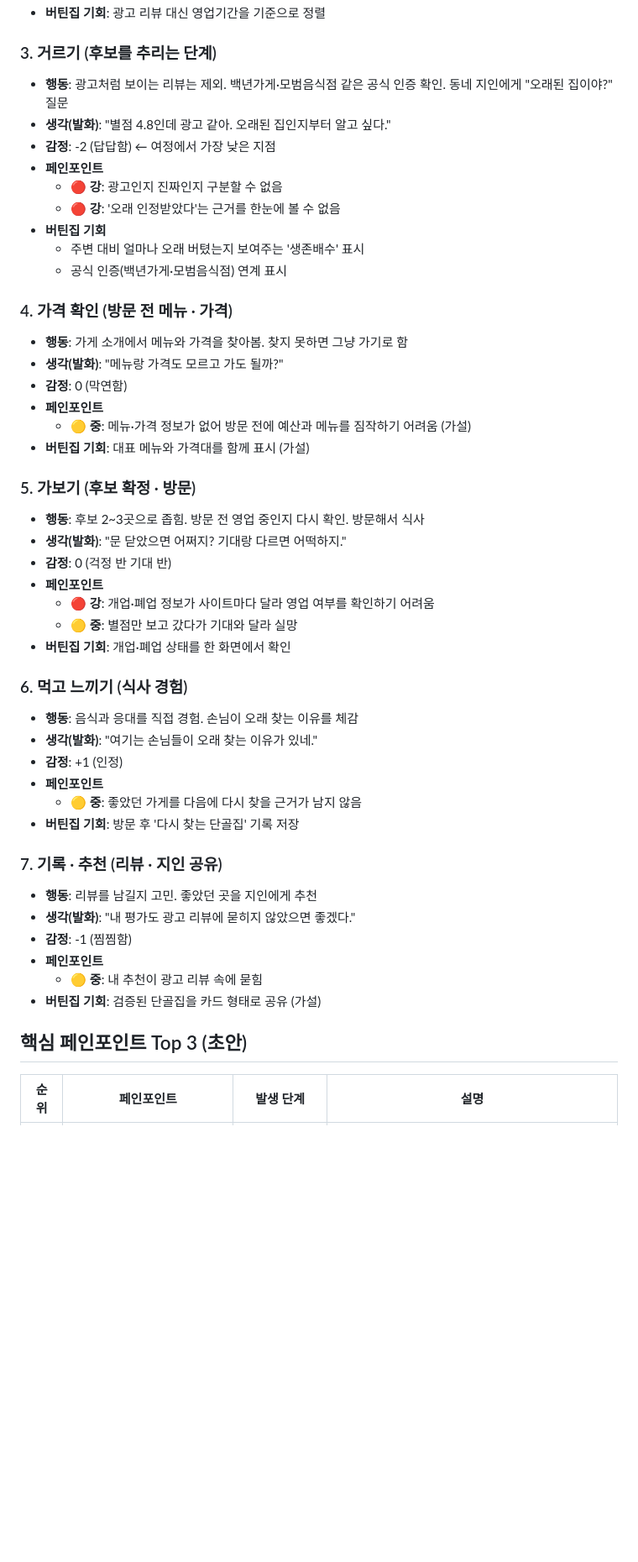
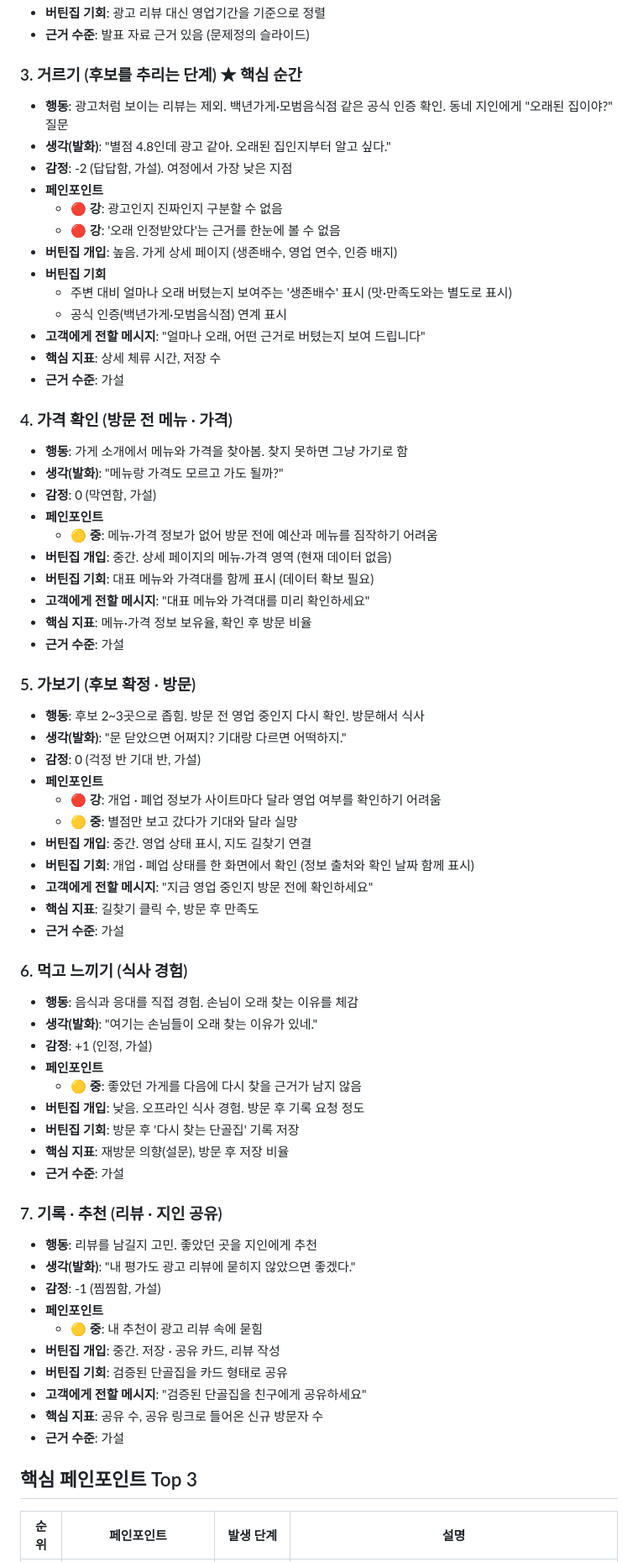
Before and after one commit to k-1026/4P, a Markdown page: 1109실습/버틴집_고객여정지도.md, the part around one of its changes. Shown at 84% size. Drawn GitHub-style; blank space fills up the shorter version.

```diff
--- a/1109실습/버틴집_고객여정지도.md
+++ b/1109실습/버틴집_고객여정지도.md
@@ -43,55 +50,75 @@
 - **버틴집 기회**: 광고 리뷰 대신 영업기간을 기준으로 정렬
+- **근거 수준**: 발표 자료 근거 있음 (문제정의 슬라이드)
 
-### 3. 거르기 (후보를 추리는 단계)
+### 3. 거르기 (후보를 추리는 단계) ★ 핵심 순간
 
 - **행동**: 광고처럼 보이는 리뷰는 제외. 백년가게·모범음식점 같은 공식 인증 확인. 동네 지인에게 "오래된 집이야?" 질문
 - **생각(발화)**: "별점 4.8인데 광고 같아. 오래된 집인지부터 알고 싶다."
-- **감정**: -2 (답답함) ← 여정에서 가장 낮은 지점
+- **감정**: -2 (답답함, 가설). 여정에서 가장 낮은 지점
 - **페인포인트**
   - 🔴 **강**: 광고인지 진짜인지 구분할 수 없음
   - 🔴 **강**: '오래 인정받았다'는 근거를 한눈에 볼 수 없음
+- **버틴집 개입**: 높음. 가게 상세 페이지 (생존배수, 영업 연수, 인증 배지)
 - **버틴집 기회**
-  - 주변 대비 얼마나 오래 버텼는지 보여주는 '생존배수' 표시
+  - 주변 대비 얼마나 오래 버텼는지 보여주는 '생존배수' 표시 (맛·만족도와는 별도로 표시)
   - 공식 인증(백년가게·모범음식점) 연계 표시
+- **고객에게 전할 메시지**: "얼마나 오래, 어떤 근거로 버텼는지 보여 드립니다"
+- **핵심 지표**: 상세 체류 시간, 저장 수
+- **근거 수준**: 가설
 
 ### 4. 가격 확인 (방문 전 메뉴 · 가격)
 
 - **행동**: 가게 소개에서 메뉴와 가격을 찾아봄. 찾지 못하면 그냥 가기로 함
 - **생각(발화)**: "메뉴랑 가격도 모르고 가도 될까?"
-- **감정**: 0 (막연함)
+- **감정**: 0 (막연함, 가설)
 - **페인포인트**
-  - 🟡 **중**: 메뉴·가격 정보가 없어 방문 전에 예산과 메뉴를 짐작하기 어려움 (가설)
-- **버틴집 기회**: 대표 메뉴와 가격대를 함께 표시 (가설)
+  - 🟡 **중**: 메뉴·가격 정보가 없어 방문 전에 예산과 메뉴를 짐작하기 어려움
+- **버틴집 개입**: 중간. 상세 페이지의 메뉴·가격 영역 (현재 데이터 없음)
+- **버틴집 기회**: 대표 메뉴와 가격대를 함께 표시 (데이터 확보 필요)
+- **고객에게 전할 메시지**: "대표 메뉴와 가격대를 미리 확인하세요"
+- **핵심 지표**: 메뉴·가격 정보 보유율, 확인 후 방문 비율
+- **근거 수준**: 가설
 
 ### 5. 가보기 (후보 확정 · 방문)
 
 - **행동**: 후보 2~3곳으로 좁힘. 방문 전 영업 중인지 다시 확인. 방문해서 식사
 - **생각(발화)**: "문 닫았으면 어쩌지? 기대랑 다르면 어떡하지."
-- **감정**: 0 (걱정 반 기대 반)
+- **감정**: 0 (걱정 반 기대 반, 가설)
 - **페인포인트**
-  - 🔴 **강**: 개업·폐업 정보가 사이트마다 달라 영업 여부를 확인하기 어려움
+  - 🔴 **강**: 개업 · 폐업 정보가 사이트마다 달라 영업 여부를 확인하기 어려움
   - 🟡 **중**: 별점만 보고 갔다가 기대와 달라 실망
-- **버틴집 기회**: 개업·폐업 상태를 한 화면에서 확인
+- **버틴집 개입**: 중간. 영업 상태 표시, 지도 길찾기 연결
+- **버틴집 기회**: 개업 · 폐업 상태를 한 화면에서 확인 (정보 출처와 확인 날짜 함께 표시)
+- **고객에게 전할 메시지**: "지금 영업 중인지 방문 전에 확인하세요"
+- **핵심 지표**: 길찾기 클릭 수, 방문 후 만족도
+- **근거 수준**: 가설
 
 ### 6. 먹고 느끼기 (식사 경험)
 
 - **행동**: 음식과 응대를 직접 경험. 손님이 오래 찾는 이유를 체감
 - **생각(발화)**: "여기는 손님들이 오래 찾는 이유가 있네."
-- **감정**: +1 (인정)
+- **감정**: +1 (인정, 가설)
 - **페인포인트**
   - 🟡 **중**: 좋았던 가게를 다음에 다시 찾을 근거가 남지 않음
+- **버틴집 개입**: 낮음. 오프라인 식사 경험. 방문 후 기록 요청 정도
 - **버틴집 기회**: 방문 후 '다시 찾는 단골집' 기록 저장
+- **핵심 지표**: 재방문 의향(설문), 방문 후 저장 비율
+- **근거 수준**: 가설
 
 ### 7. 기록 · 추천 (리뷰 · 지인 공유)
 
 - **행동**: 리뷰를 남길지 고민. 좋았던 곳을 지인에게 추천
 - **생각(발화)**: "내 평가도 광고 리뷰에 묻히지 않았으면 좋겠다."
-- **감정**: -1 (찜찜함)
+- **감정**: -1 (찜찜함, 가설)
 - **페인포인트**
   - 🟡 **중**: 내 추천이 광고 리뷰 속에 묻힘
-- **버틴집 기회**: 검증된 단골집을 카드 형태로 공유 (가설)
+- **버틴집 개입**: 중간. 저장 · 공유 카드, 리뷰 작성
+- **버틴집 기회**: 검증된 단골집을 카드 형태로 공유
+- **고객에게 전할 메시지**: "검증된 단골집을 친구에게 공유하세요"
+- **핵심 지표**: 공유 수, 공유 링크로 들어온 신규 방문자 수
+- **근거 수준**: 가설
 
-## 핵심 페인포인트 Top 3 (초안)
+## 핵심 페인포인트 Top 3
 
 | 순위 | 페인포인트 | 발생 단계 | 설명 |
 |---|---|---|---|
```
Also changed, not shown: other parts of 1109실습/버틴집_고객여정지도.md (+33 -20 lines), 1109실습/버틴집_고객여정지도.png.
